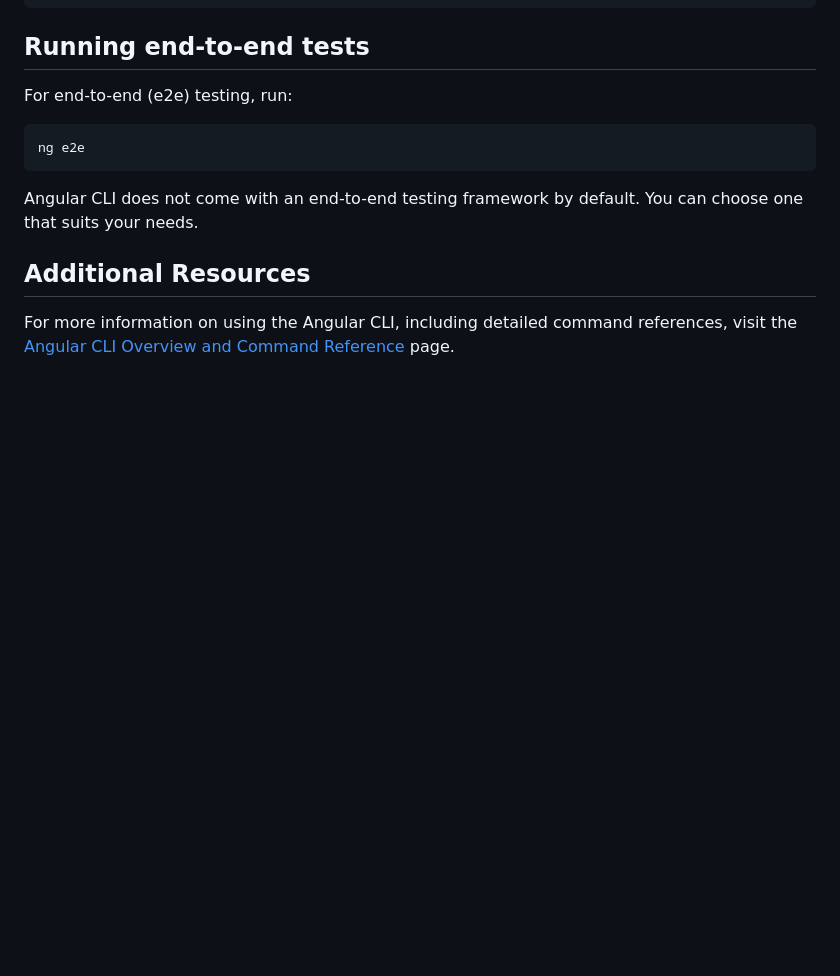
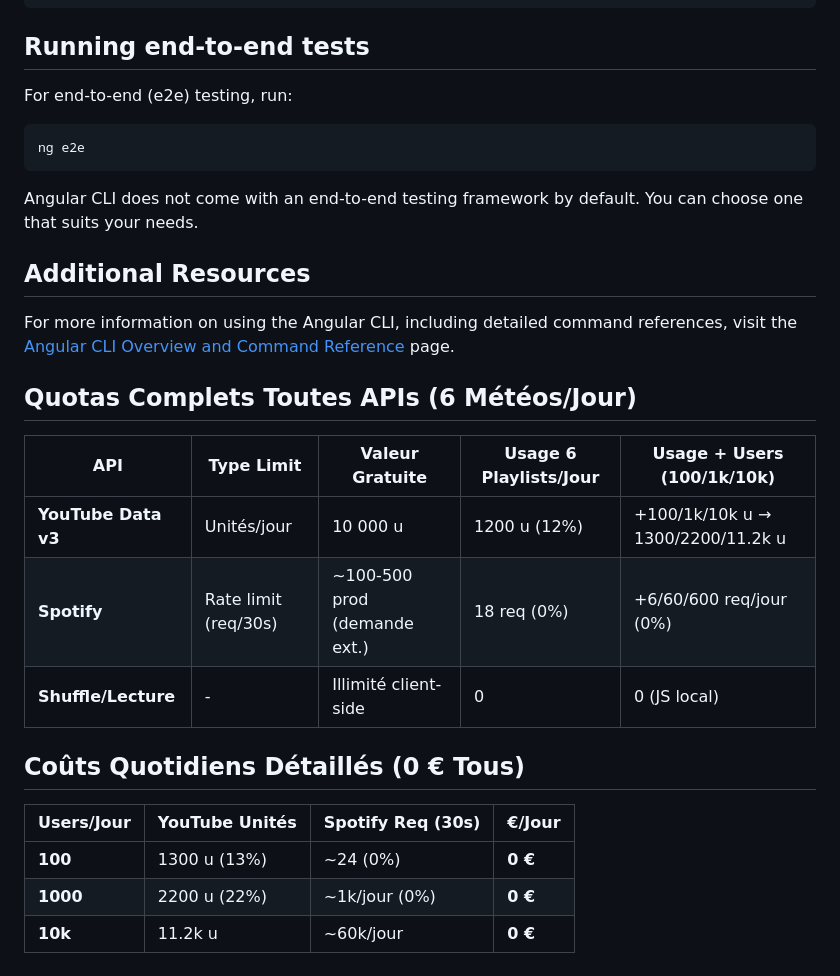
Before and after one commit to Lounol72/SkyBeat, a Markdown page: README.md, the part around the change. GitHub-like rendering; blank space fills up the shorter version.

Commit message:
rajout des tableaux des couts pour api

```diff
--- a/README.md
+++ b/README.md
@@ -200,3 +200,18 @@ Angular CLI does not come with an end-to-end testing framework by default. You c
 ## Additional Resources
 
 For more information on using the Angular CLI, including detailed command references, visit the [Angular CLI Overview and Command Reference](https://angular.dev/tools/cli) page.
+
+## Quotas Complets Toutes APIs (6 Météos/Jour)
+| API | Type Limit | Valeur Gratuite | Usage 6 Playlists/Jour | Usage + Users (100/1k/10k) |
+|-----|------------|-----------------|------------------------|-----------------------------|
+| **YouTube Data v3**   | Unités/jour | 10 000 u | 1200 u (12%) | +100/1k/10k u → 1300/2200/11.2k u |
+| **Spotify**   | Rate limit (req/30s) | ~100-500 prod (demande ext.) | 18 req (0%) | +6/60/600 req/jour (0%) |
+| **Shuffle/Lecture** | - | Illimité client-side | 0 | 0 (JS local)   |
+
+## Coûts Quotidiens Détaillés (0 € Tous)
+
+| Users/Jour | YouTube Unités | Spotify Req (30s) | **€/Jour** |
+|------------|----------------|-------------------|------------|
+| **100**    | 1300 u (13%)   | ~24 (0%)          | **0 €**    |
+| **1000**   |2200 u (22%)    | ~1k/jour (0%)     | **0 €**    |
+| **10k**    |11.2k u         | ~60k/jour         | **0 €**    |
```
